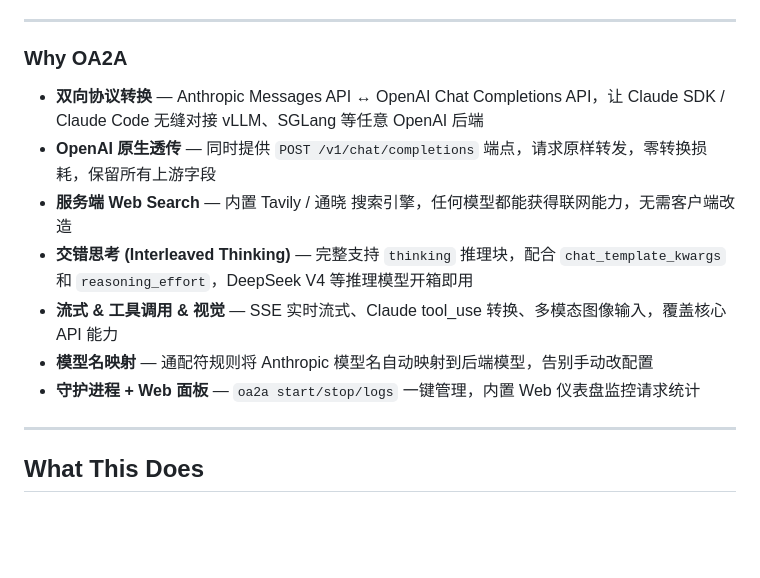
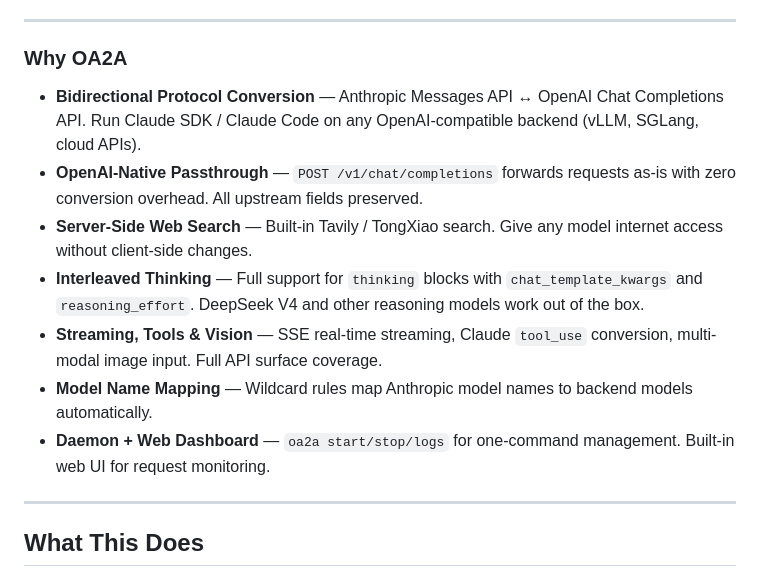
Before and after one commit to dongfangzan/local-openai2anthropic, a Markdown page: README.md, the part around the change. GitHub-like rendering; blank space fills up the shorter version.

Commit message:
fix: correct README language — English features in EN, Chinese in ZH

```diff
--- a/README.md
+++ b/README.md
@@ -12,13 +12,13 @@ A lightweight proxy that bridges Anthropic and OpenAI ecosystems — run Claude
 
 ### Why OA2A
 
-- **双向协议转换** — Anthropic Messages API ↔ OpenAI Chat Completions API，让 Claude SDK / Claude Code 无缝对接 vLLM、SGLang 等任意 OpenAI 后端
-- **OpenAI 原生透传** — 同时提供 `POST /v1/chat/completions` 端点，请求原样转发，零转换损耗，保留所有上游字段
-- **服务端 Web Search** — 内置 Tavily / 通晓 搜索引擎，任何模型都能获得联网能力，无需客户端改造
-- **交错思考 (Interleaved Thinking)** — 完整支持 `thinking` 推理块，配合 `chat_template_kwargs` 和 `reasoning_effort`，DeepSeek V4 等推理模型开箱即用
-- **流式 & 工具调用 & 视觉** — SSE 实时流式、Claude tool_use 转换、多模态图像输入，覆盖核心 API 能力
-- **模型名映射** — 通配符规则将 Anthropic 模型名自动映射到后端模型，告别手动改配置
-- **守护进程 + Web 面板** — `oa2a start/stop/logs` 一键管理，内置 Web 仪表盘监控请求统计
+- **Bidirectional Protocol Conversion** — Anthropic Messages API ↔ OpenAI Chat Completions API. Run Claude SDK / Claude Code on any OpenAI-compatible backend (vLLM, SGLang, cloud APIs).
+- **OpenAI-Native Passthrough** — `POST /v1/chat/completions` forwards requests as-is with zero conversion overhead. All upstream fields preserved.
+- **Server-Side Web Search** — Built-in Tavily / TongXiao search. Give any model internet access without client-side changes.
+- **Interleaved Thinking** — Full support for `thinking` blocks with `chat_template_kwargs` and `reasoning_effort`. DeepSeek V4 and other reasoning models work out of the box.
+- **Streaming, Tools & Vision** — SSE real-time streaming, Claude `tool_use` conversion, multi-modal image input. Full API surface coverage.
+- **Model Name Mapping** — Wildcard rules map Anthropic model names to backend models automatically.
+- **Daemon + Web Dashboard** — `oa2a start/stop/logs` for one-command management. Built-in web UI for request monitoring.
 
 ---
 
```
